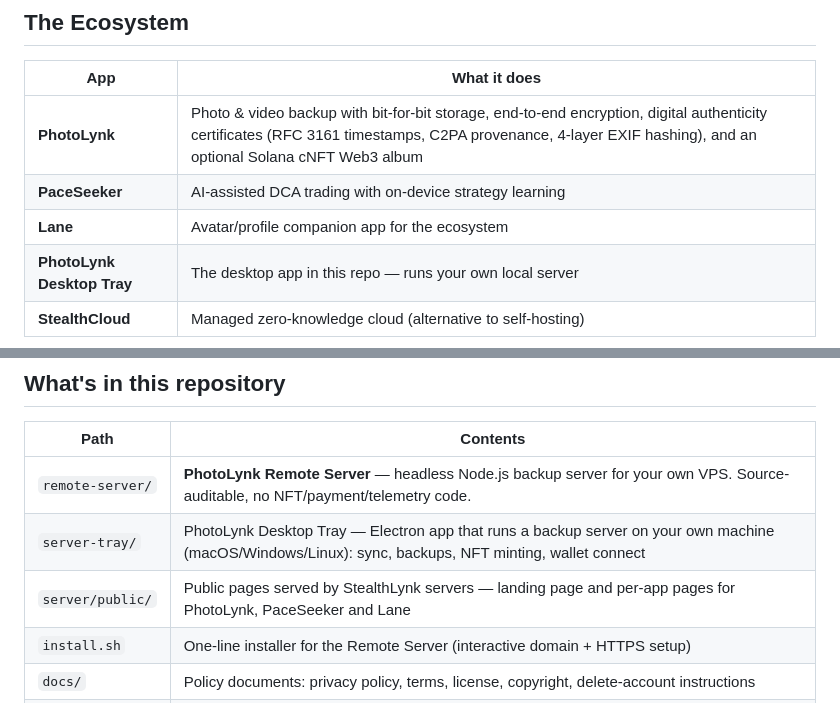
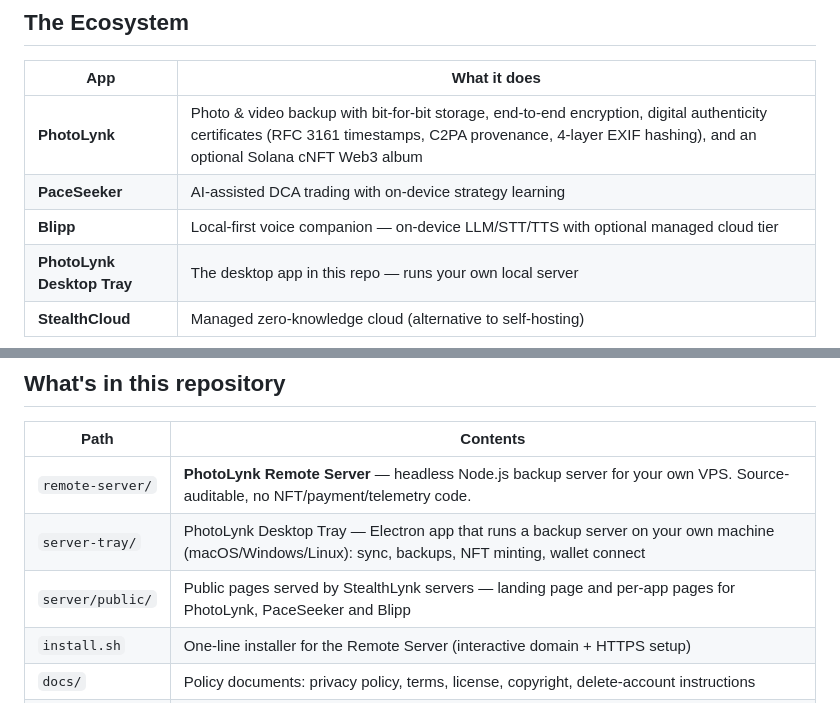
Before and after one commit to viktorvishyn369/Server-Public, a Markdown page: README.md, 2 parts joined by grey strips. GitHub-like rendering.

Commit message:
Docs: Blipp naming in ecosystem table

```diff
--- a/README.md
+++ b/README.md
@@ -10,7 +10,7 @@ own infrastructure instead of (or alongside) StealthCloud.
 |---|---|
 | **PhotoLynk** | Photo & video backup with bit-for-bit storage, end-to-end encryption, digital authenticity certificates (RFC 3161 timestamps, C2PA provenance, 4-layer EXIF hashing), and an optional Solana cNFT Web3 album |
 | **PaceSeeker** | AI-assisted DCA trading with on-device strategy learning |
-| **Lane** | Avatar/profile companion app for the ecosystem |
+| **Blipp** | Local-first voice companion — on-device LLM/STT/TTS with optional managed cloud tier |
 | **PhotoLynk Desktop Tray** | The desktop app in this repo — runs your own local server |
 | **StealthCloud** | Managed zero-knowledge cloud (alternative to self-hosting) |
 
@@ -20,7 +20,7 @@ own infrastructure instead of (or alongside) StealthCloud.
 |---|---|
 | `remote-server/` | **PhotoLynk Remote Server** — headless Node.js backup server for your own VPS. Source-auditable, no NFT/payment/telemetry code. |
 | `server-tray/` | PhotoLynk Desktop Tray — Electron app that runs a backup server on your own machine (macOS/Windows/Linux): sync, backups, NFT minting, wallet connect |
-| `server/public/` | Public pages served by StealthLynk servers — landing page and per-app pages for PhotoLynk, PaceSeeker and Lane |
+| `server/public/` | Public pages served by StealthLynk servers — landing page and per-app pages for PhotoLynk, PaceSeeker and Blipp |
 | `install.sh` | One-line installer for the Remote Server (interactive domain + HTTPS setup) |
 | `docs/` | Policy documents: privacy policy, terms, license, copyright, delete-account instructions |
 | `security/` | Security audit report and audit script |
```
